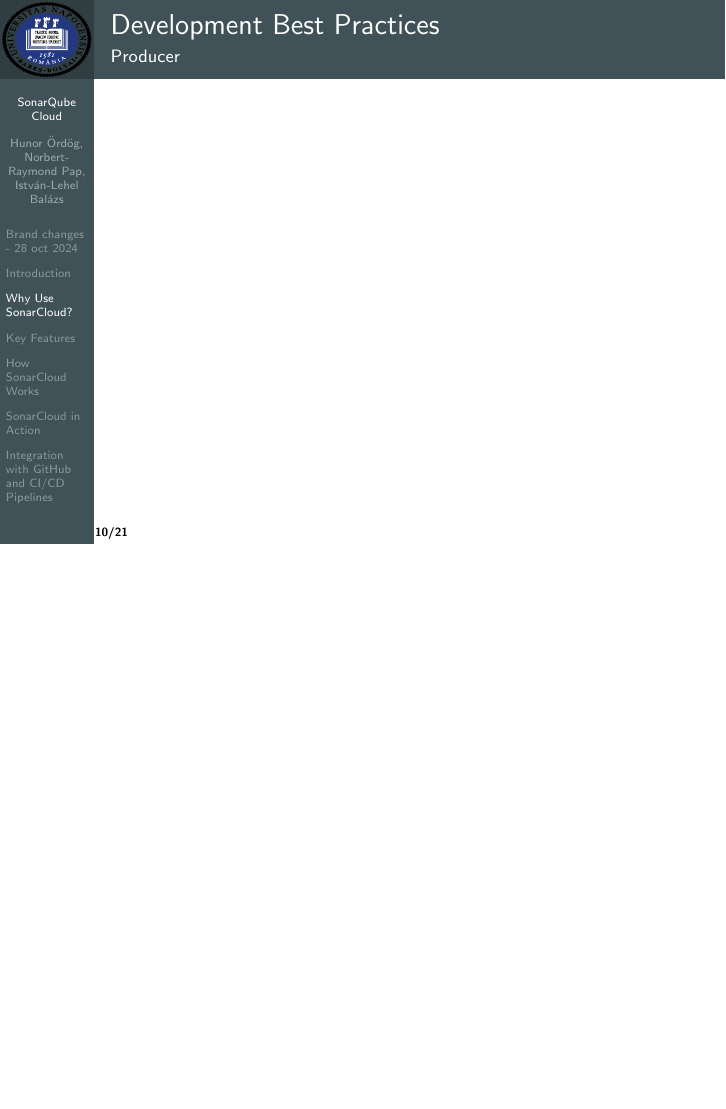
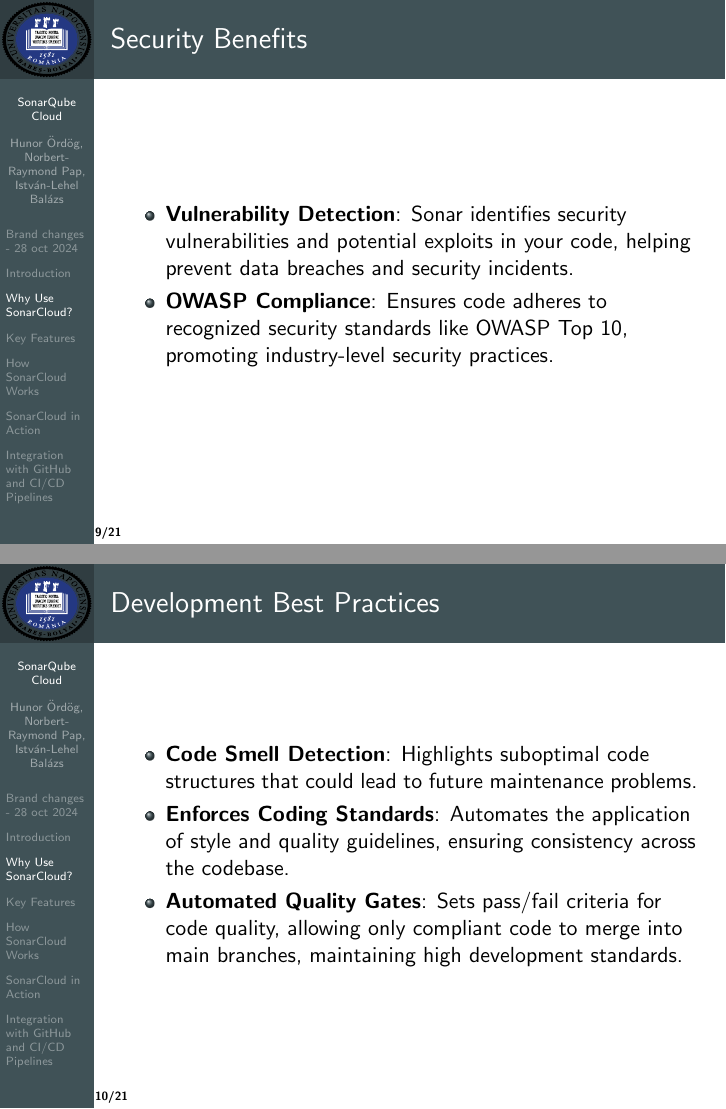
Before and after one commit to hunororg/ubb-softmetrics-24-25, LaTeX slides (beamer/sonar.tex): page 10 of 21 before the commit and pages 9 and 10 of 21 after it, the two joined at a grey line, the shorter picture padded with empty space. Compiled offline with pdfLaTeX.

Commit message:
upload pdf

```diff
--- a/beamer/sonar.tex
+++ b/beamer/sonar.tex
@@ -131,11 +131,19 @@
 
 
 \begin{frame}{Security Benefits}
-
+  \begin{itemize}
+    \item \textbf{Vulnerability Detection}: Sonar identifies security vulnerabilities and potential exploits in your code, helping prevent data breaches and security incidents.
+    \item \textbf{OWASP Compliance}: Ensures code adheres to recognized security standards like OWASP Top 10, promoting industry-level security practices.
+    % \item \textbf{Continuous Monitoring}: Provides ongoing code analysis in real-time, allowing teams to detect and fix security issues during development.
+  \end{itemize}
 \end{frame}
 
-\begin{frame}{Development Best Practices}{Producer}
-
+\begin{frame}{Development Best Practices}
+  \begin{itemize}
+    \item \textbf{Code Smell Detection}: Highlights suboptimal code structures that could lead to future maintenance problems.
+    \item \textbf{Enforces Coding Standards}: Automates the application of style and quality guidelines, ensuring consistency across the codebase.
+    \item \textbf{Automated Quality Gates}: Sets pass/fail criteria for code quality, allowing only compliant code to merge into main branches, maintaining high development standards.
+  \end{itemize}
 \end{frame}
 
 
```
Also changed, not shown: beamer/sonar.pdf (added), 1 other file.
